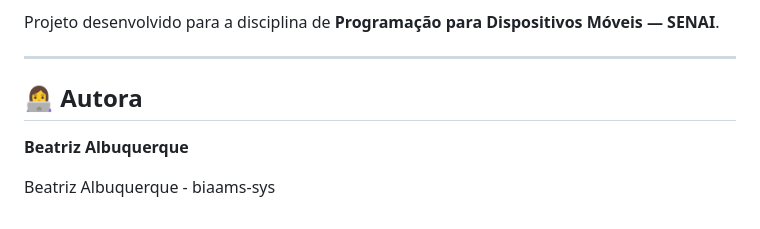
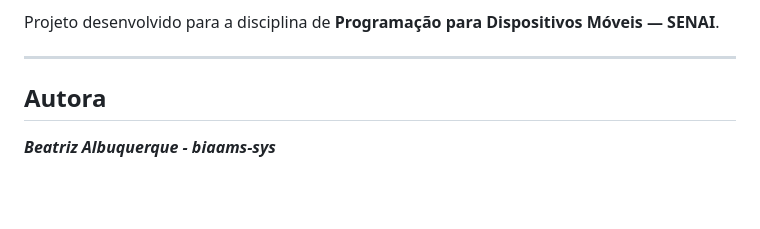
Before and after one commit to biaams-sys/flutter__desafio_anotacoes, a Markdown page: README.md, the part around the change. Rendered like a GitHub page; blank space fills up the shorter version.

Commit message:
Refactor author section in README
Updated author section formatting in README.

```diff
--- a/README.md
+++ b/README.md
@@ -169,9 +169,6 @@ Projeto desenvolvido para a disciplina de **Programação para Dispositivos Móv
 
 ---
 
-## 👩‍💻 Autora
+##  Autora
 
-**Beatriz Albuquerque**
-
-
-Beatriz Albuquerque - biaams-sys
+***Beatriz Albuquerque - biaams-sys***
```
